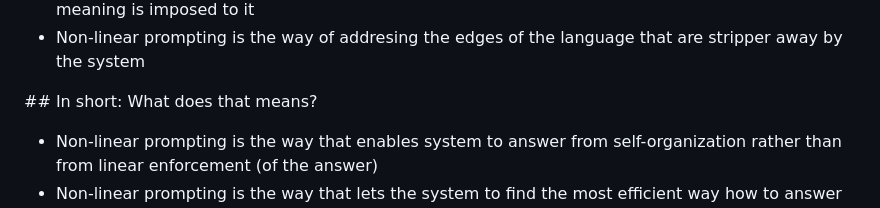
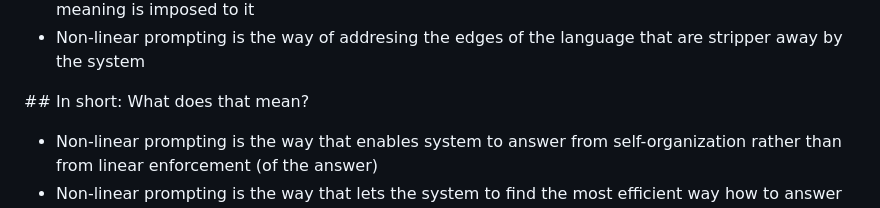
Before and after one commit to tomazf8/invariant-well, a Markdown page: README.md, the part around the change. Drawn GitHub-style.

```diff
--- a/README.md
+++ b/README.md
@@ -10,7 +10,7 @@
  * Non-linear promtping is the way of exploring systems ability to self-organize the answer before the meaning is imposed to it
  * Non-linear prompting is the way of addresing the edges of the language that are stripper away by the system
 
- \## In short: What does that means?
+ \## In short: What does that mean?
  * Non-linear prompting is the way that enables system to answer from self-organization rather than from linear enforcement (of the answer)
  * Non-linear prompting is the way that lets the system to find the most efficient way how to answer to certain question rather the condition for the answering is being pushed (to it)
  * Non-linear prompting is the way that enables to answer from complexity rather than linearity
```
